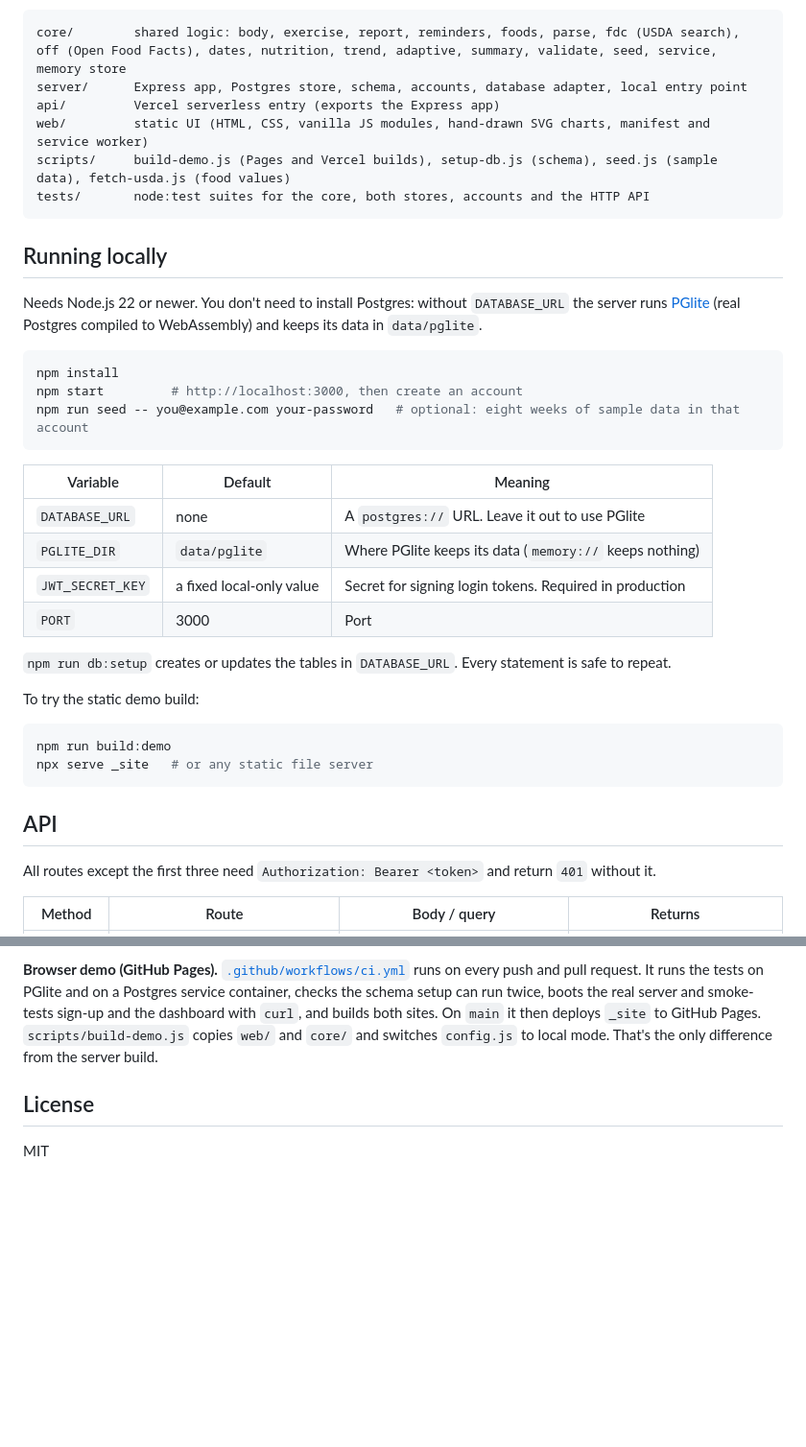
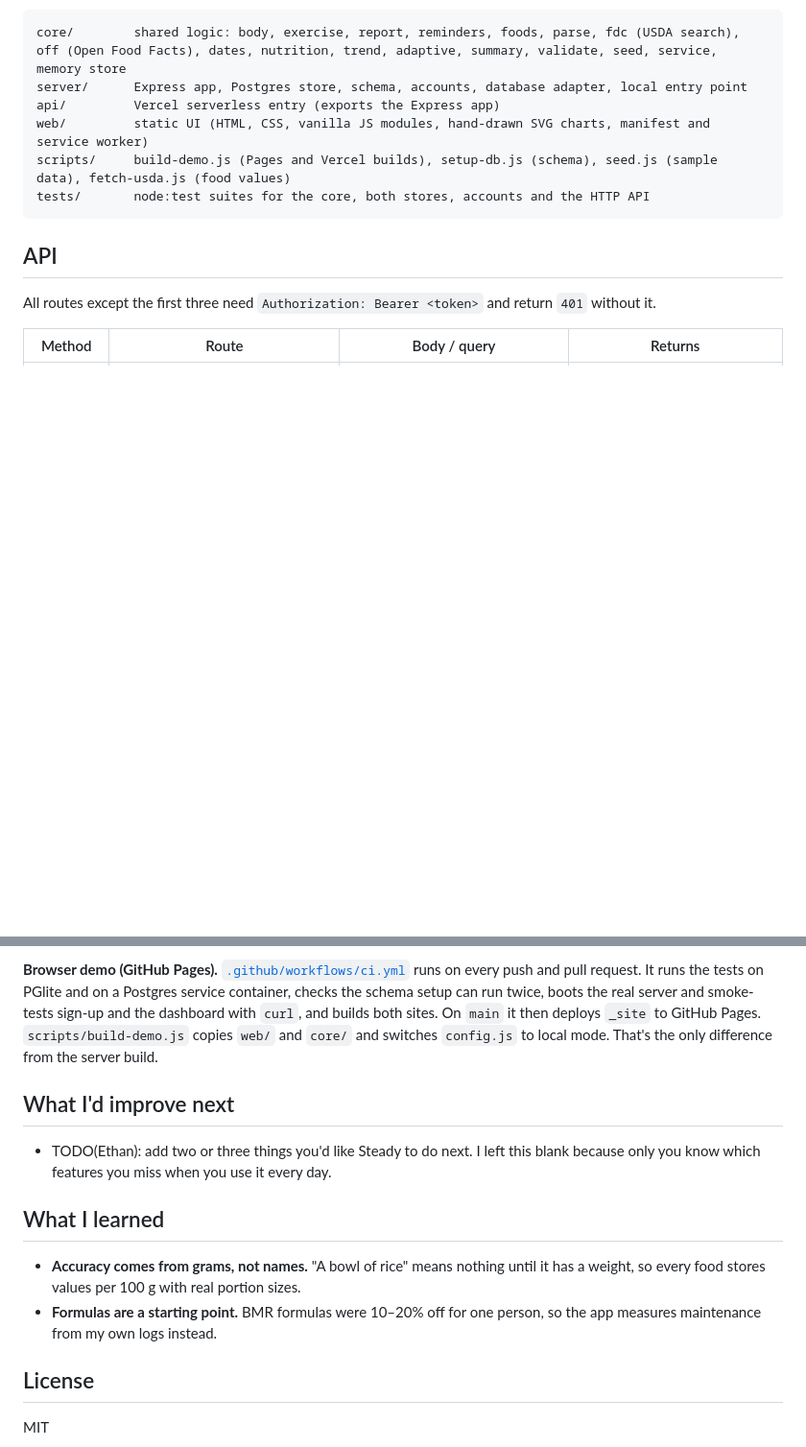
Before and after one commit to EthanYap123/calorie-weight-tracker, a Markdown page: README.md, 2 parts joined by grey strips. Shown at 96% size. Drawn GitHub-style; blank space fills up the shorter version.

````diff
--- a/README.md
+++ b/README.md
@@ -105,32 +118,6 @@ scripts/     build-demo.js (Pages and Vercel builds), setup-db.js (schema), seed
 tests/       node:test suites for the core, both stores, accounts and the HTTP API
 ```
 
-## Running locally
-
-Needs Node.js 22 or newer. You don't need to install Postgres: without `DATABASE_URL` the server runs [PGlite](https://pglite.dev) (real Postgres compiled to WebAssembly) and keeps its data in `data/pglite`.
-
-```bash
-npm install
-npm start         # http://localhost:3000, then create an account
-npm run seed -- you@example.com your-password   # optional: eight weeks of sample data in that account
-```
-
-| Variable | Default | Meaning |
-| --- | --- | --- |
-| `DATABASE_URL` | none | A `postgres://` URL. Leave it out to use PGlite |
-| `PGLITE_DIR` | `data/pglite` | Where PGlite keeps its data (`memory://` keeps nothing) |
-| `JWT_SECRET_KEY` | a fixed local-only value | Secret for signing login tokens. Required in production |
-| `PORT` | 3000 | Port |
-
-`npm run db:setup` creates or updates the tables in `DATABASE_URL`. Every statement is safe to repeat.
-
-To try the static demo build:
-
-```bash
-npm run build:demo
-npx serve _site   # or any static file server
-```
-
 ## API
 
 All routes except the first three need `Authorization: Bearer <token>` and return `401` without it.
@@ -205,6 +220,15 @@ npm test
 
 **Browser demo (GitHub Pages).** [`.github/workflows/ci.yml`](.github/workflows/ci.yml) runs on every push and pull request. It runs the tests on PGlite and on a Postgres service container, checks the schema setup can run twice, boots the real server and smoke-tests sign-up and the dashboard with `curl`, and builds both sites. On `main` it then deploys `_site` to GitHub Pages. `scripts/build-demo.js` copies `web/` and `core/` and switches `config.js` to local mode. That's the only difference from the server build.
 
+## What I'd improve next
+
+- TODO(Ethan): add two or three things you'd like Steady to do next. I left this blank because only you know which features you miss when you use it every day.
+
+## What I learned
+
+- **Accuracy comes from grams, not names.** "A bowl of rice" means nothing until it has a weight, so every food stores values per 100 g with real portion sizes.
+- **Formulas are a starting point.** BMR formulas were 10–20% off for one person, so the app measures maintenance from my own logs instead.
+
 ## License
 
 MIT
````
Also changed, not shown: other parts of README.md (+44 -3 lines).
